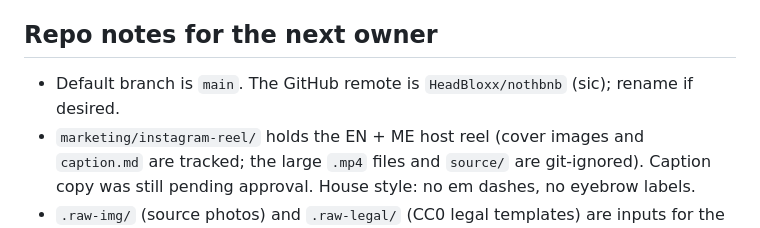
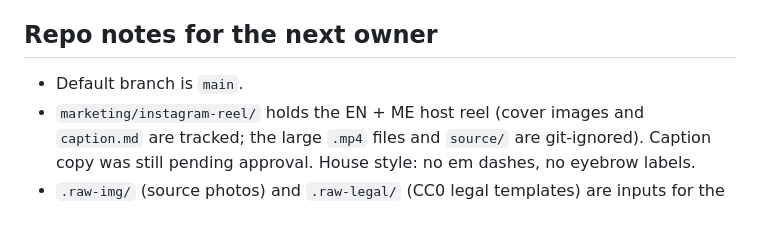
Before and after one commit to HeadBloxx/northbnb, a Markdown page: README.md, the part around the change. GitHub-like rendering.

Commit message:
README: drop stale remote note
Co-Authored-By: Claude Sonnet 5.5 <noreply@anthropic.com>

```diff
--- a/README.md
+++ b/README.md
@@ -102,7 +102,7 @@ npm run deploy
 
 ## Repo notes for the next owner
 
-- Default branch is `main`. The GitHub remote is `HeadBloxx/nothbnb` (sic); rename if desired.
+- Default branch is `main`.
 - `marketing/instagram-reel/` holds the EN + ME host reel (cover images and `caption.md`
   are tracked; the large `.mp4` files and `source/` are git-ignored). Caption copy was
   still pending approval. House style: no em dashes, no eyebrow labels.
```
